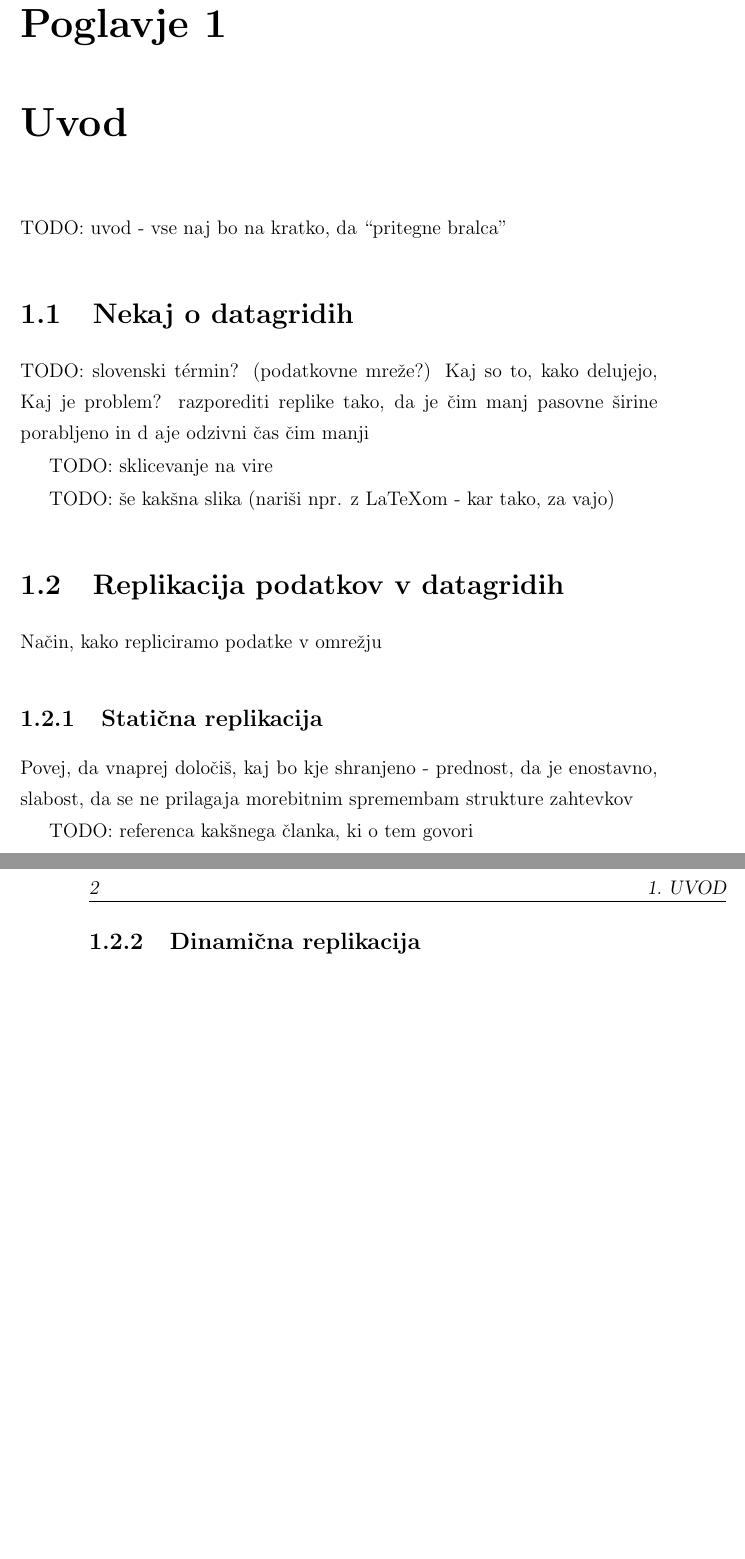
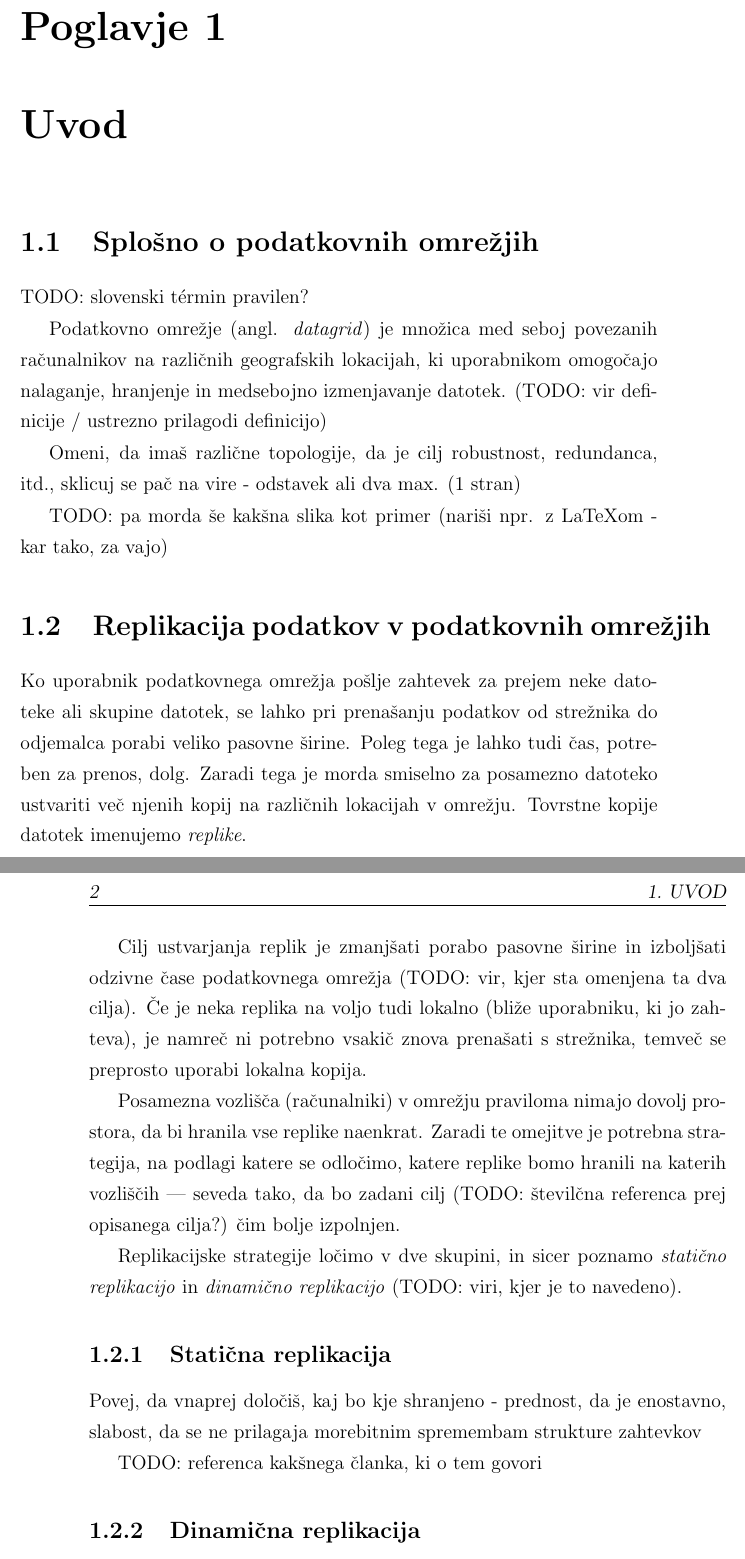
Before and after one commit to plamut/datagrid, a LaTeX thesis (thesis/diploma_lamut.tex): two parts of pages 17 and 18 of 33, joined at a grey line, cut so that both start at the same text, the shorter picture padded with empty space. Compiled offline with pdfLaTeX.

Commit message:
Thesis: first two sections of the introductory chapter

```diff
--- a/thesis/diploma_lamut.tex
+++ b/thesis/diploma_lamut.tex
@@ -26,6 +26,8 @@
 
 \newcommand{\autfont}{\Large}
 \newcommand{\titfont}{\LARGE\bf}
+\newcommand{\newterm}{\textit}
+
 \newcommand{\clearemptydoublepage}{\newpage{\pagestyle{empty}\cleardoublepage}}
 \setcounter{tocdepth}{2}	      % globina kazala
 
@@ -195,22 +198,45 @@ TODO: This sample document presents an approach to typesetting your BSc thesis u
 
 \chapter{Uvod}
 
-TODO: uvod - vse naj bo na kratko, da ``pritegne bralca''
+\section{Splošno o podatkovnih omrežjih}
 
+TODO: slovenski términ pravilen?
 
-\section{Nekaj o datagridih}
+Podatkovno omrežje (angl. \textit{datagrid}) je množica med seboj
+povezanih računalnikov na različnih geografskih lokacijah, ki uporabnikom
+omogočajo nalaganje, hranjenje in medsebojno izmenjavanje datotek.
+(TODO: vir definicije / ustrezno prilagodi definicijo)
 
-TODO: slovenski términ? (podatkovne mreže?)
-Kaj so to, kako delujejo,
-Kaj je problem? razporediti replike tako, da je čim manj pasovne širine
-porabljeno in d aje odzivni čas čim manji
+Omeni, da imaš različne topologije, da je cilj robustnost, redundanca,
+itd., sklicuj se pač na vire - odstavek ali dva max. (1 stran)
 
-TODO: sklicevanje na vire
+TODO: pa morda še kakšna slika kot primer (nariši npr. z LaTeXom - kar tako,
+ za vajo)
 
-TODO: še kakšna slika (nariši npr. z LaTeXom - kar tako, za vajo)
+\section{Replikacija podatkov v podatkovnih omrežjih}
 
-\section{Replikacija podatkov v datagridih}
-Način, kako repliciramo podatke v omrežju
+Ko uporabnik podatkovnega omrežja pošlje zahtevek za prejem neke datoteke
+ali skupine datotek, se lahko pri prenašanju podatkov od strežnika do
+odjemalca porabi veliko pasovne širine. Poleg tega je lahko tudi čas,
+potreben za prenos, dolg. Zaradi tega je morda smiselno za posamezno
+datoteko ustvariti več njenih kopij na različnih lokacijah v omrežju.
+Tovrstne kopije datotek imenujemo \newterm{replike}.
+
+Cilj ustvarjanja replik je zmanjšati porabo pasovne širine in izboljšati
+odzivne čase podatkovnega omrežja (TODO: vir, kjer sta omenjena ta dva
+cilja). Če je neka replika na voljo tudi lokalno (bliže
+uporabniku, ki jo zahteva), je namreč ni potrebno vsakič znova prenašati s
+strežnika, temveč se preprosto uporabi lokalna kopija.
+
+Posamezna vozlišča (računalniki) v omrežju praviloma nimajo dovolj prostora,
+da bi hranila vse replike naenkrat. Zaradi te omejitve je potrebna
+strategija, na podlagi katere se odločimo, katere replike bomo hranili
+na katerih vozliščih --- seveda tako, da bo zadani cilj (TODO: številčna
+referenca prej opisanega cilja?) čim bolje izpolnjen.
+
+Replikacijske strategije ločimo v dve skupini, in sicer poznamo
+\newterm{statično replikacijo} in \newterm{dinamično replikacijo}
+(TODO: viri, kjer je to navedeno).
 
 \subsection{Statična replikacija}
 Povej, da vnaprej določiš, kaj bo kje shranjeno - prednost, da je enostavno,
```
Also changed, not shown: thesis/diploma_lamut.tex (21 more changed lines).
